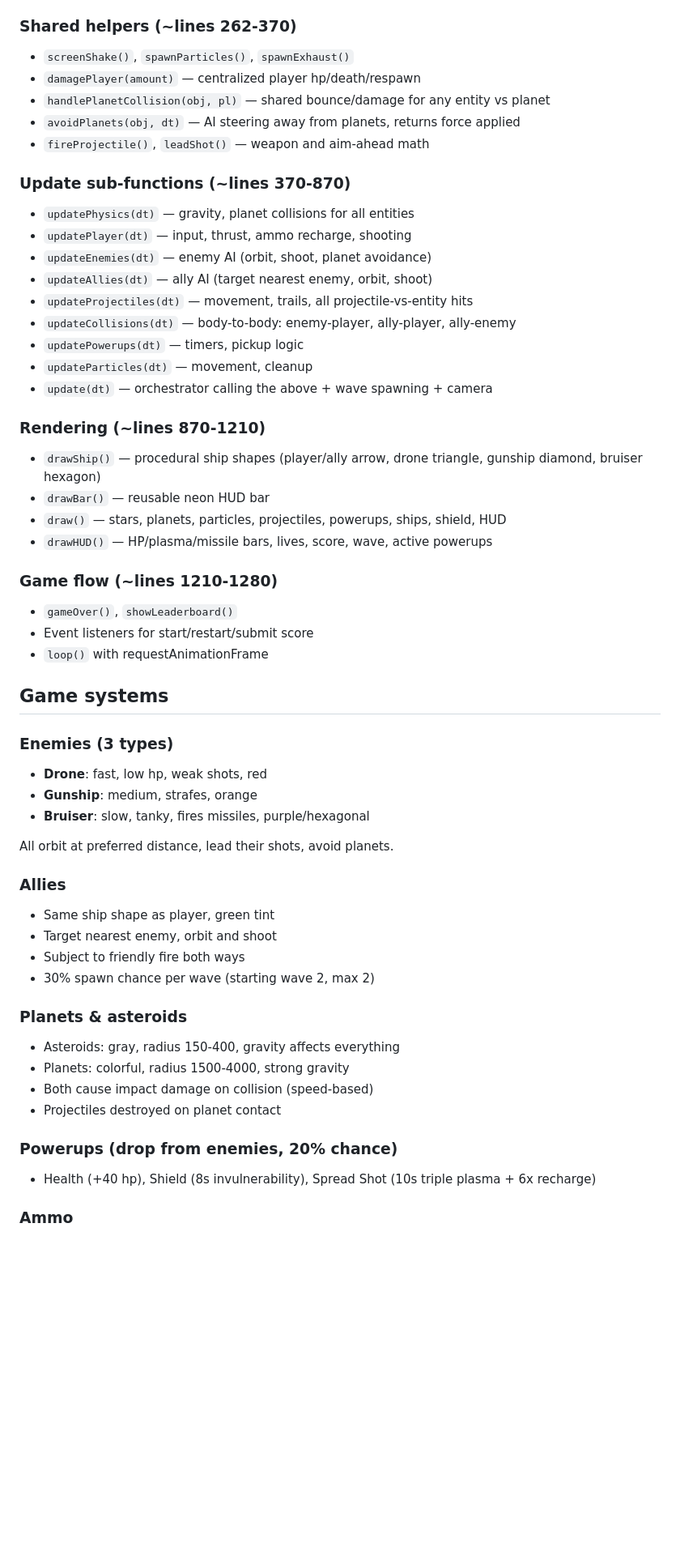
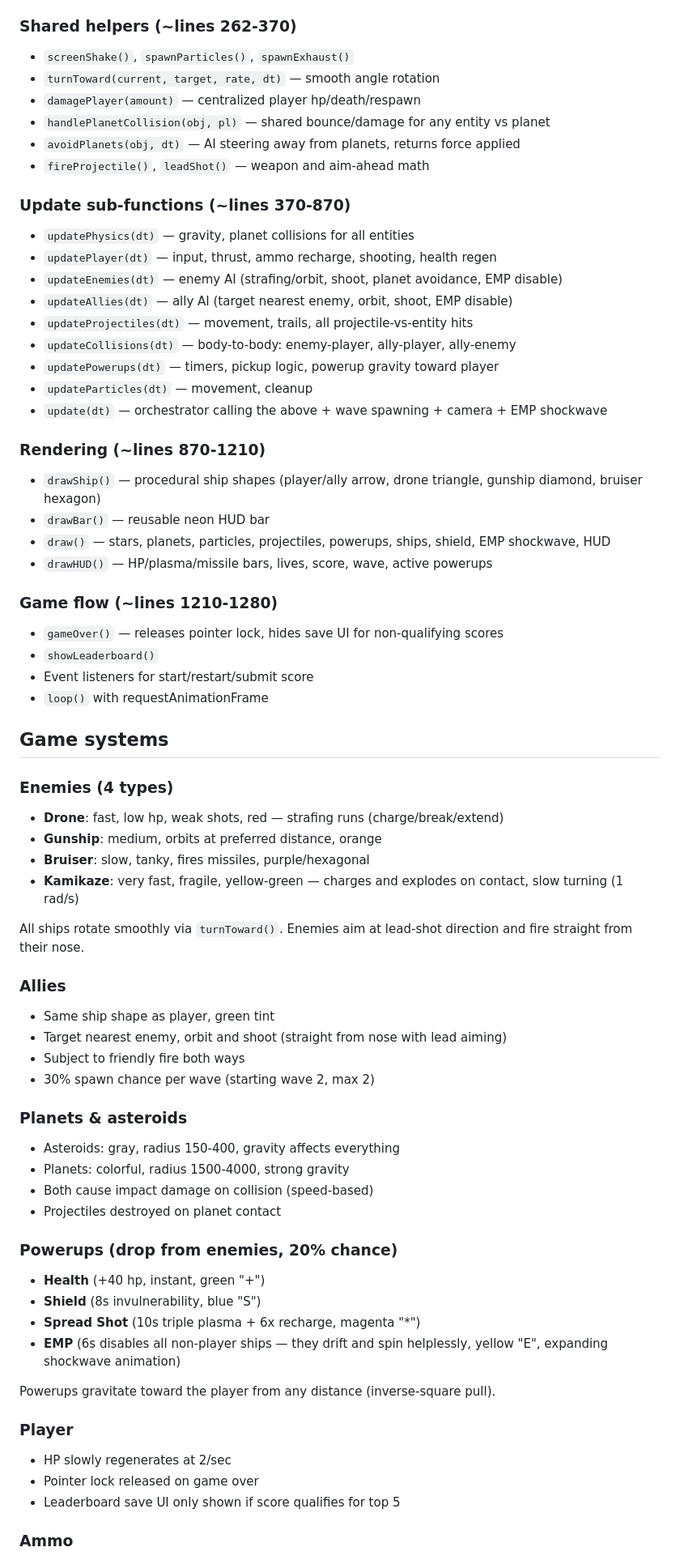
Before and after one commit to hatchr/ApogeeZero, a Markdown page: CLAUDE.md, the part around one of its changes. Shown at 81% size. GitHub-like rendering; blank space fills up the shorter version.

```diff
--- a/CLAUDE.md
+++ b/CLAUDE.md
@@ -29,6 +29,7 @@ Open index.html in a browser. Click canvas to engage pointer lock.
 
 ### Shared helpers (~lines 262-370)
 - `screenShake()`, `spawnParticles()`, `spawnExhaust()`
+- `turnToward(current, target, rate, dt)` — smooth angle rotation
 - `damagePlayer(amount)` — centralized player hp/death/respawn
 - `handlePlanetCollision(obj, pl)` — shared bounce/damage for any entity vs planet
 - `avoidPlanets(obj, dt)` — AI steering away from planets, returns force applied
@@ -36,38 +37,40 @@ Open index.html in a browser. Click canvas to engage pointer lock.
 
 ### Update sub-functions (~lines 370-870)
 - `updatePhysics(dt)` — gravity, planet collisions for all entities
-- `updatePlayer(dt)` — input, thrust, ammo recharge, shooting
-- `updateEnemies(dt)` — enemy AI (orbit, shoot, planet avoidance)
-- `updateAllies(dt)` — ally AI (target nearest enemy, orbit, shoot)
+- `updatePlayer(dt)` — input, thrust, ammo recharge, shooting, health regen
+- `updateEnemies(dt)` — enemy AI (strafing/orbit, shoot, planet avoidance, EMP disable)
+- `updateAllies(dt)` — ally AI (target nearest enemy, orbit, shoot, EMP disable)
 - `updateProjectiles(dt)` — movement, trails, all projectile-vs-entity hits
 - `updateCollisions(dt)` — body-to-body: enemy-player, ally-player, ally-enemy
-- `updatePowerups(dt)` — timers, pickup logic
+- `updatePowerups(dt)` — timers, pickup logic, powerup gravity toward player
 - `updateParticles(dt)` — movement, cleanup
-- `update(dt)` — orchestrator calling the above + wave spawning + camera
+- `update(dt)` — orchestrator calling the above + wave spawning + camera + EMP shockwave
 
 ### Rendering (~lines 870-1210)
 - `drawShip()` — procedural ship shapes (player/ally arrow, drone triangle, gunship diamond, bruiser hexagon)
 - `drawBar()` — reusable neon HUD bar
-- `draw()` — stars, planets, particles, projectiles, powerups, ships, shield, HUD
+- `draw()` — stars, planets, particles, projectiles, powerups, ships, shield, EMP shockwave, HUD
 - `drawHUD()` — HP/plasma/missile bars, lives, score, wave, active powerups
 
 ### Game flow (~lines 1210-1280)
-- `gameOver()`, `showLeaderboard()`
+- `gameOver()` — releases pointer lock, hides save UI for non-qualifying scores
+- `showLeaderboard()`
 - Event listeners for start/restart/submit score
 - `loop()` with requestAnimationFrame
 
 ## Game systems
 
-### Enemies (3 types)
-- **Drone**: fast, low hp, weak shots, red
-- **Gunship**: medium, strafes, orange
+### Enemies (4 types)
+- **Drone**: fast, low hp, weak shots, red — strafing runs (charge/break/extend)
+- **Gunship**: medium, orbits at preferred distance, orange
 - **Bruiser**: slow, tanky, fires missiles, purple/hexagonal
+- **Kamikaze**: very fast, fragile, yellow-green — charges and explodes on contact, slow turning (1 rad/s)
 
-All orbit at preferred distance, lead their shots, avoid planets.
+All ships rotate smoothly via `turnToward()`. Enemies aim at lead-shot direction and fire straight from their nose.
 
 ### Allies
 - Same ship shape as player, green tint
-- Target nearest enemy, orbit and shoot
+- Target nearest enemy, orbit and shoot (straight from nose with lead aiming)
 - Subject to friendly fire both ways
 - 30% spawn chance per wave (starting wave 2, max 2)
 
@@ -78,7 +81,17 @@ All orbit at preferred distance, lead their shots, avoid planets.
 - Projectiles destroyed on planet contact
 
 ### Powerups (drop from enemies, 20% chance)
-- Health (+40 hp), Shield (8s invulnerability), Spread Shot (10s triple plasma + 6x recharge)
+- **Health** (+40 hp, instant, green "+")
+- **Shield** (8s invulnerability, blue "S")
+- **Spread Shot** (10s triple plasma + 6x recharge, magenta "*")
+- **EMP** (6s disables all non-player ships — they drift and spin helplessly, yellow "E", expanding shockwave animation)
+
+Powerups gravitate toward the player from any distance (inverse-square pull).
+
+### Player
+- HP slowly regenerates at 2/sec
+- Pointer lock released on game over
+- Leaderboard save UI only shown if score qualifies for top 5
 
 ### Ammo
 - Plasma: 100 energy, costs 5/shot (15 for spread), recharges 15/sec (90/sec during spread)
```
Also changed, not shown: other parts of CLAUDE.md (+1 -1 lines), README.md (added, +63 -0 lines).
